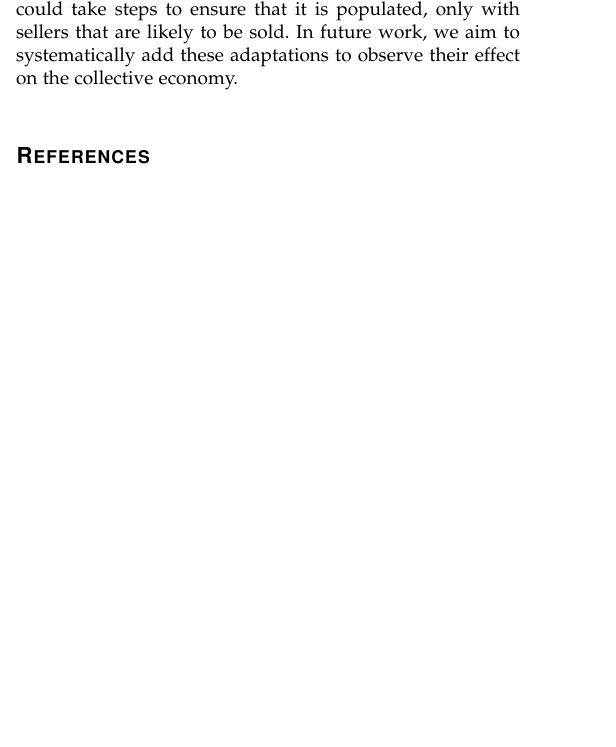
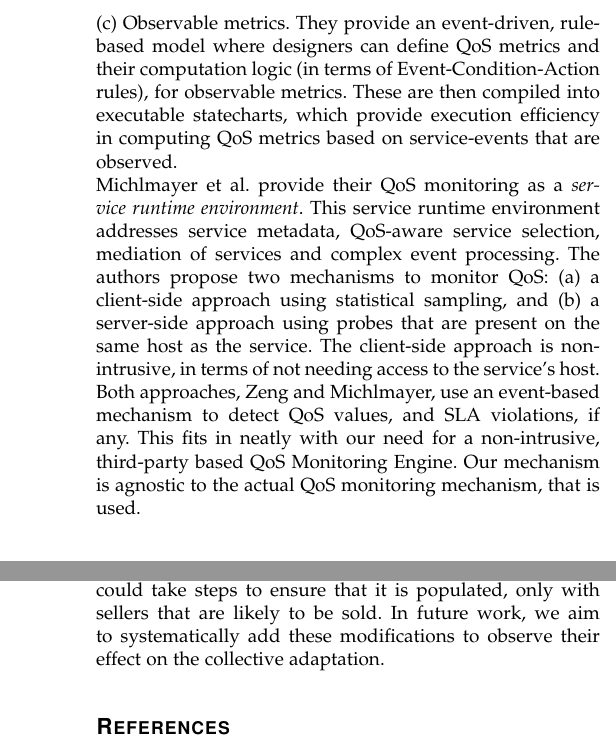
Before and after one commit to viveknallur/tse, a LaTeX paper (tse.tex): part of one column of page 17 of 19 before the commit and two parts of the columns of pages 16 and 18 of 19 after it, the two joined at a grey line, cut at the place of the change, the shorter picture padded with empty space. Compiled offline with pdfLaTeX.

Commit message:
modified the paper to contain a reference to the QoS Monitoring Engine, which we do not implement.

```diff
--- a/tse.tex
+++ b/tse.tex
@@ -950,6 +950,11 @@ We see that increasing the number of markets adds a constant amount of time to t
 	\caption{Both QoS attributes and markets increase \label{fig:qos_and_mkts_scaling}}
 \end{figure}
 
+\subsection{QoS Monitoring Engine}
+Monitoring the actual QoS exhibited during runtime by the CandidateService, is beyond the scope of the system. We assume that all the agents agree on the monitoring of a CandidateService, by a specific monitoring mechanism. This could be market-specific or domain specific. The monitoring of QoS cannot be done by our mechanism, since it needs to be neutral. The monitoring mechanism will be used by both parties: BuyerAgent and SellerAgent. The BuyerAgent needs to know whether the SellerAgent's service is providing the QoS that it promised. The SellerAgent needs to know that the BuyerAgent's application is not abusing the service. Zeng \cite{Zeng2007Monitoring}, and Michlmayer\cite{Michlmayr2009Comprehensive} are good examples of online QoS monitoring. Zeng et al. classify QoS metrics into three categories: (a) Provider-advertised (b) Consumer-rated, and (c) Observable metrics. They provide an event-driven, rule-based model where designers can define QoS metrics and their computation logic (in terms of Event-Condition-Action rules), for observable metrics. These are then compiled into executable statecharts, which provide execution efficiency in computing QoS metrics based on service-events that are observed. \\
+Michlmayer et al. provide their QoS monitoring as a \textit{service runtime environment}. This service runtime environment addresses service metadata, QoS-aware service selection, mediation of services and complex event processing. The authors propose two mechanisms to monitor QoS: (a) a client-side approach using statistical sampling, and (b) a server-side approach using probes that are present on the same host as the service. The client-side approach is non-intrusive, in terms of not needing access to the service's host. \\
+Both approaches, Zeng and Michlmayer, use an event-based mechanism to detect QoS values, and SLA violations, if any. This fits in neatly with our need for a non-intrusive, third-party based QoS Monitoring Engine. Our mechanism is agnostic to the actual QoS monitoring mechanism, that is used.
+
 
 
 %In none of the papers that we surveyed (in section \ref{dynamic_wsc}), did we find a single rigorous definition of what it would mean for a dynamic service composition technique to be scalable . In the absence of such a definition, it is difficult to judge, whether a technique is really scalable or not. To alleviate the problem of capricious definitions of scalability, we use a definition of scalability from \cite{Duboc2007framework}: \textit{a quality of software systems characterized by the causal impact that scaling aspects of the system environment and design have on certain measured system qualities as these aspects are varied over expected operational ranges}.\\
@@ -1050,7 +1055,7 @@ These approaches, while interesting, have not explicitly considered scale of ada
 
 \section{Conclusion and Future Work}
 Cloud-based service-oriented applications have the potential to self-adapt their QoS, depending on demand. Using a market-based mechanism maps nicely to the real-world situation of unpredictable change of QoS requirements, costs involved in adaptation and adaptation by competing applications. As the number of possible concrete services increase, the scalability of the self-adaptive mechanism becomes important. We see that the market-based mechanism consists of simple agents, is able to adapt well and yet scales linearly to the number of concrete services. We also see that it is robust in the presence of differences in demand and supply of QoS. Applications implemented as an ASN can thus scale and adapt to the changing business requirements of QoS.\\
-We have not modelled complex seller-side behaviour. Specifically, actions like deliberate violation of QoS to free up resources for making Asks with higher prices or mis-reporting of QoS available. Mechanisms like penalties and reputation management can be used to prevent seller agents from behaving dishonestly. Also, we have not modelled adaptation on the part of the market. Sellers that lie about their QoS or, are generally unattractive for transactions may lower the reputation of the marketplace. Hence, the market could take steps to ensure that it is populated, only with sellers that are likely to be sold. In future work, we aim to systematically add these adaptations to observe their effect on the collective economy. \\
+We have not modelled complex seller-side behaviour. Specifically, actions like deliberate violation of QoS to free up resources for making Asks with higher prices or mis-reporting of QoS available. Mechanisms like penalties and reputation management can be used to prevent seller agents from behaving dishonestly. Also, we have not modelled adaptation on the part of the market. Sellers that lie about their QoS or, are generally unattractive for transactions may lower the reputation of the marketplace. Hence, the market could take steps to ensure that it is populated, only with sellers that are likely to be sold. In future work, we aim to systematically add these modifications to observe their effect on the collective adaptation. \\
 
 %  DISCUSS CLOUD-SIM IMPLEMENTATION\\
 
```
Also changed, not shown: tse.tex (2 more changed lines).
